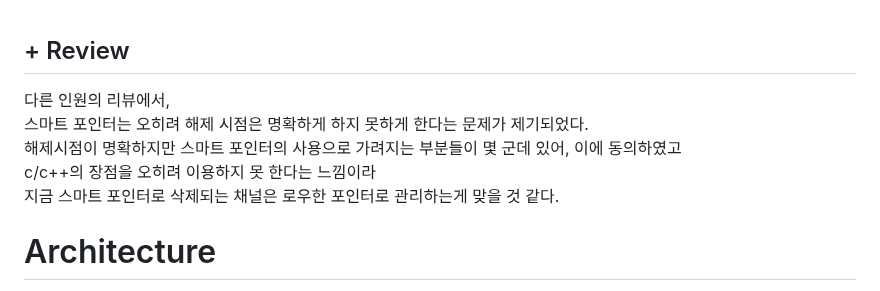
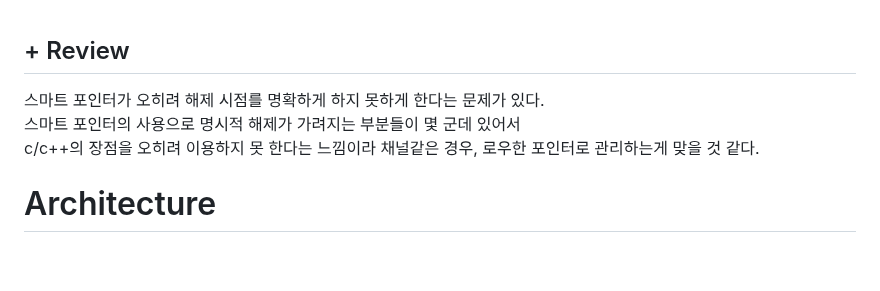
Before and after one commit to Ria9993/IRC_server, a Markdown page: README.md, the part around the change. GitHub-like rendering; blank space fills up the shorter version.

```diff
--- a/README.md
+++ b/README.md
@@ -66,11 +66,9 @@ Based on RFC 1459 : https://datatracker.ietf.org/doc/html/rfc1459
 <br>
 
 ## + Review
-다른 인원의 리뷰에서,
-스마트 포인터는 오히려 해제 시점은 명확하게 하지 못하게 한다는 문제가 제기되었다.
-해제시점이 명확하지만 스마트 포인터의 사용으로 가려지는 부분들이 몇 군데 있어, 이에 동의하였고
-c/c++의 장점을 오히려 이용하지 못 한다는 느낌이라
-지금 스마트 포인터로 삭제되는 채널은 로우한 포인터로 관리하는게 맞을 것 같다.
+스마트 포인터가 오히려 해제 시점를 명확하게 하지 못하게 한다는 문제가 있다.
+스마트 포인터의 사용으로 명시적 해제가 가려지는 부분들이 몇 군데 있어서
+c/c++의 장점을 오히려 이용하지 못 한다는 느낌이라 채널같은 경우, 로우한 포인터로 관리하는게 맞을 것 같다.
 
 
 # Architecture
```
